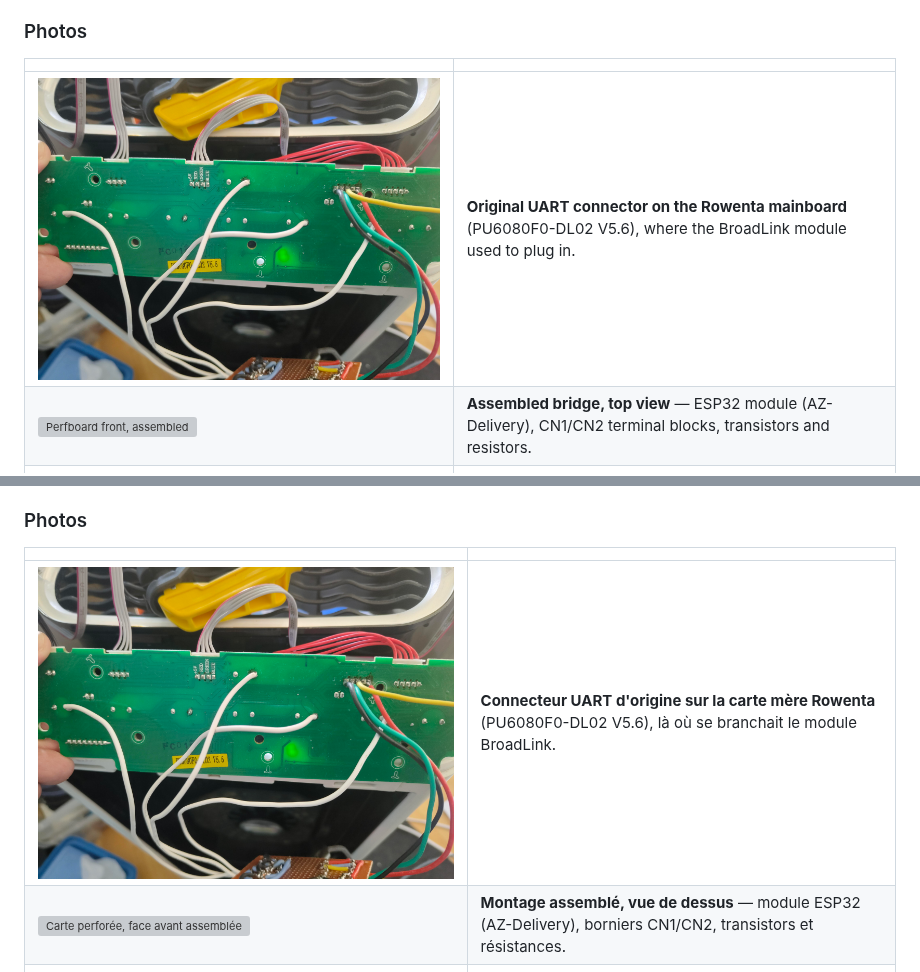
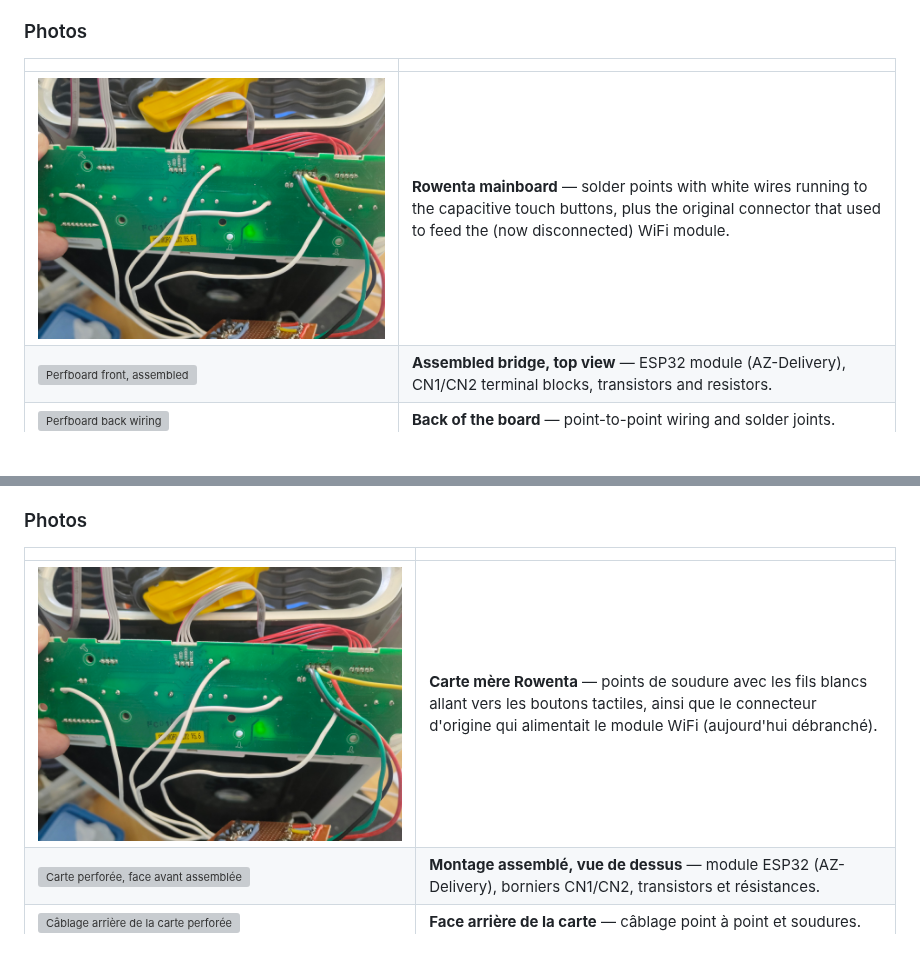
Before and after one commit to vpxavier/rowenta-esp32-mqtt-bridge, a Markdown page: README.md, 2 parts joined by grey strips. GitHub-like rendering; blank space fills up the shorter version; grey boxes are pictures that could not be loaded.

```diff
--- a/README.md
+++ b/README.md
@@ -90,7 +90,7 @@ The full wiring diagram and detailed component list with supplier references are
 
 | | |
 |---|---|
-| ![Rowenta mainboard UART connector](docs/pictures/01_rowenta_mainboard_uart_connector.jpg) | **Original UART connector on the Rowenta mainboard** (PU6080F0-DL02 V5.6), where the BroadLink module used to plug in. |
+| ![Rowenta mainboard, tapped connections](docs/pictures/01_rowenta_mainboard_solder_points.jpg) | **Rowenta mainboard** — solder points with white wires running to the capacitive touch buttons, plus the original connector that used to feed the (now disconnected) WiFi module. |
 | ![Perfboard front, assembled](docs/pictures/02_perfboard_front_assembled.jpg) | **Assembled bridge, top view** — ESP32 module (AZ-Delivery), CN1/CN2 terminal blocks, transistors and resistors. |
 | ![Perfboard back wiring](docs/pictures/03_perfboard_back_wiring.jpg) | **Back of the board** — point-to-point wiring and solder joints. |
 | ![Final assembly powered on](docs/pictures/04_final_assembly_powered_on.jpg) | **Final assembly, powered and running.** |
@@ -197,7 +198,7 @@ Le schéma de câblage complet et la liste de composants détaillée avec réfé
 
 | | |
 |---|---|
-| ![Connecteur UART carte mère Rowenta](docs/pictures/01_rowenta_mainboard_uart_connector.jpg) | **Connecteur UART d'origine sur la carte mère Rowenta** (PU6080F0-DL02 V5.6), là où se branchait le module BroadLink. |
+| ![Carte mère Rowenta, points de connexion](docs/pictures/01_rowenta_mainboard_solder_points.jpg) | **Carte mère Rowenta** — points de soudure avec les fils blancs allant vers les boutons tactiles, ainsi que le connecteur d'origine qui alimentait le module WiFi (aujourd'hui débranché). |
 | ![Carte perforée, face avant assemblée](docs/pictures/02_perfboard_front_assembled.jpg) | **Montage assemblé, vue de dessus** — module ESP32 (AZ-Delivery), borniers CN1/CN2, transistors et résistances. |
 | ![Câblage arrière de la carte perforée](docs/pictures/03_perfboard_back_wiring.jpg) | **Face arrière de la carte** — câblage point à point et soudures. |
 | ![Montage final sous tension](docs/pictures/04_final_assembly_powered_on.jpg) | **Montage final, alimenté et en fonctionnement.** |
```
Also changed, not shown: other parts of README.md (+2 -0 lines), docs/pictures/01_rowenta_mainboard_solder_points.jpg (renamed from docs/pictures/01_rowenta_mainboard_uart_connector.jpg), docs/pictures/05_web_interface_screenshot.png.jpg (added).
